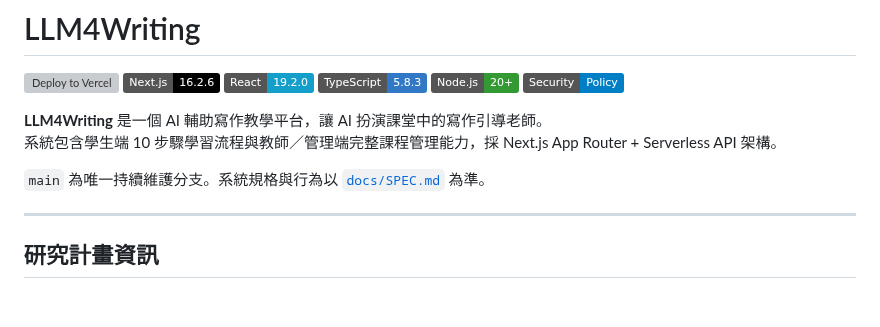
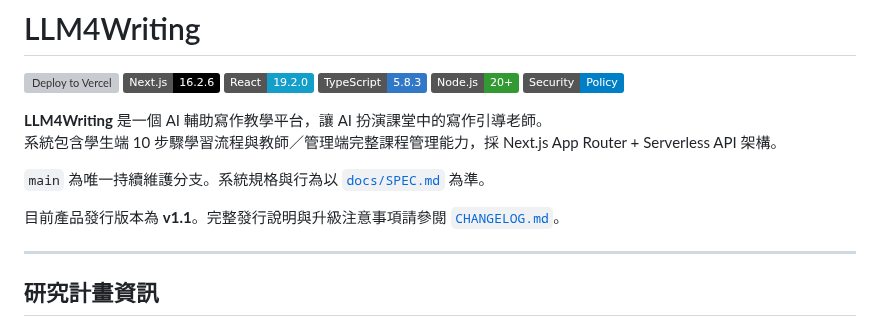
Before and after one commit to cclljj/LLM4Writing, a Markdown page: README.md, the part around the change. Drawn GitHub-style; badges without logos; blank space fills up the shorter version; grey boxes are pictures that could not be loaded.

```diff
--- a/README.md
+++ b/README.md
@@ -11,6 +11,8 @@
 系統包含學生端 10 步驟學習流程與教師／管理端完整課程管理能力，採 Next.js App Router + Serverless API 架構。
 
 `main` 為唯一持續維護分支。系統規格與行為以 [`docs/SPEC.md`](./docs/SPEC.md) 為準。
+
+目前產品發行版本為 **v1.1**。完整發行說明與升級注意事項請參閱 [`CHANGELOG.md`](./CHANGELOG.md)。
 
 ---
 
```
Also changed, not shown: CHANGELOG.md (added, +63 -0 lines).
